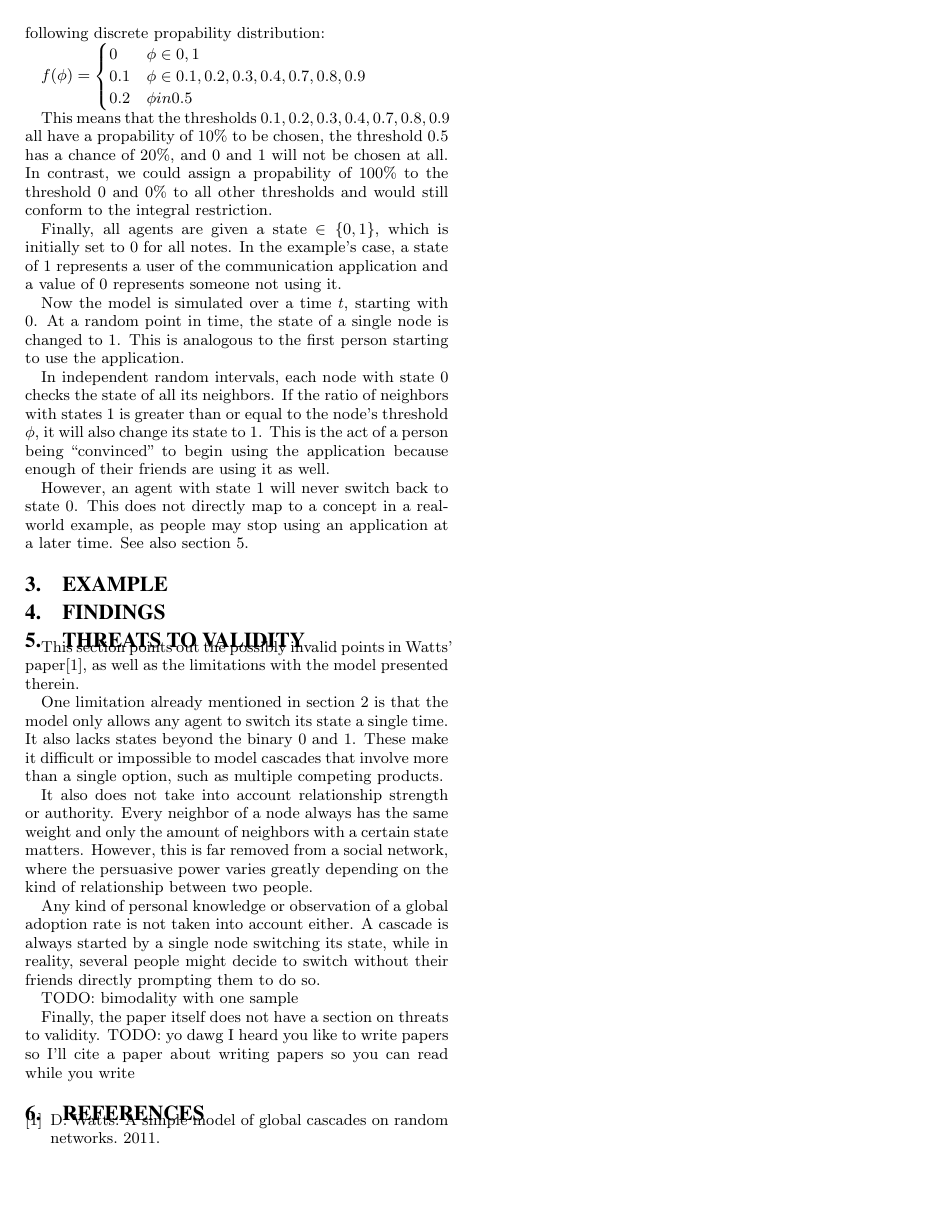
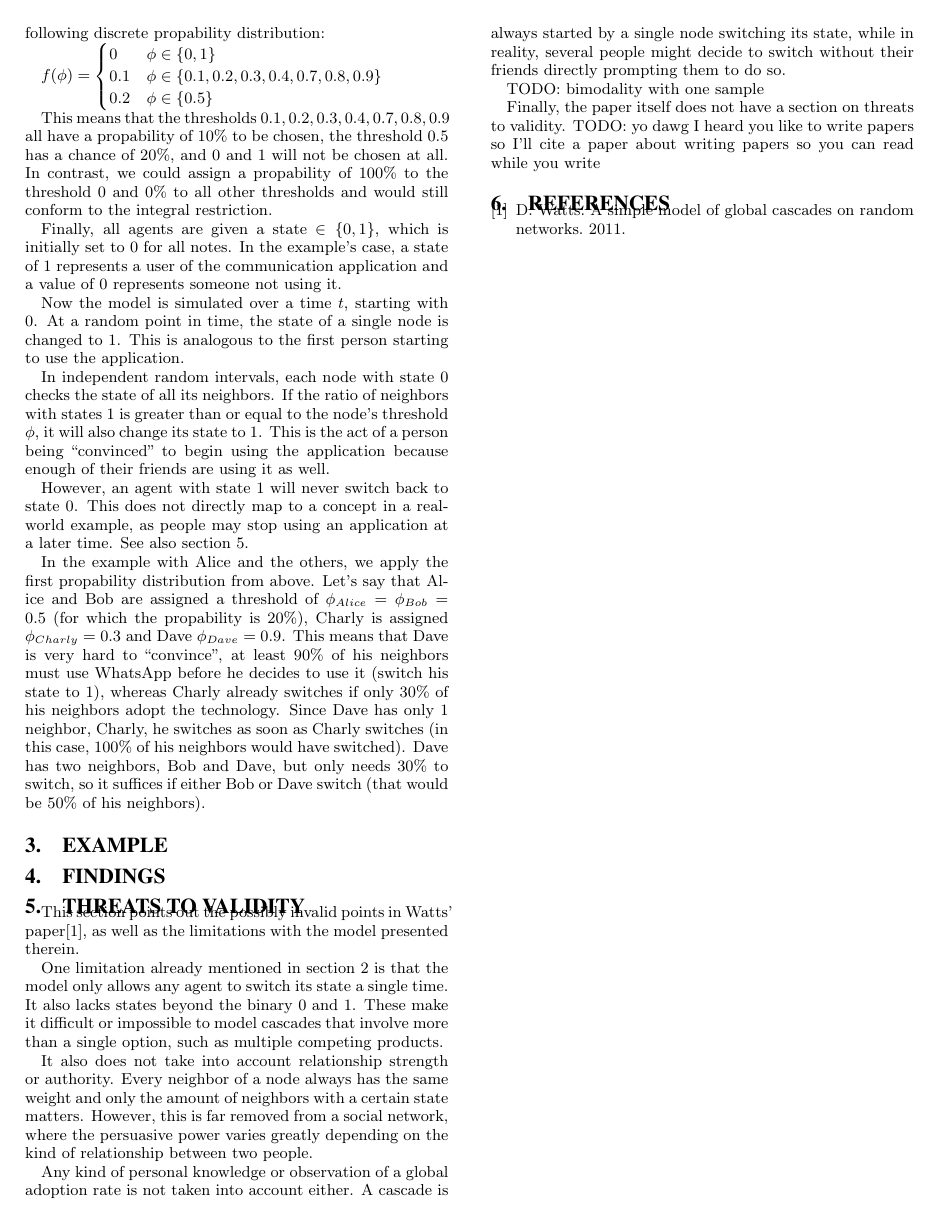
Before and after one commit to turbopope/nss, a LaTeX paper (paper/paper.tex): page 2 of 2. Compiled offline with pdfLaTeX.

Commit message:
Finish the example in the model section

```diff
--- a/paper/paper.tex
+++ b/paper/paper.tex
@@ -58,9 +60,9 @@ The integral restriction is more easily understandable in a discrete case. For o
 $
 f(\phi) =
   \begin{cases}
-    0 & \phi \in {0, 1} \\
-    0.1 & \phi \in {0.1, 0.2, 0.3, 0.4, 0.7, 0.8, 0.9} \\
-    0.2 & \phi in {0.5}
+    0 & \phi \in \{0, 1\} \\
+    0.1 & \phi \in \{0.1, 0.2, 0.3, 0.4, 0.7, 0.8, 0.9\} \\
+    0.2 & \phi \in \{0.5\}
   \end{cases}
 $
 
@@ -73,6 +75,8 @@ Now the model is simulated over a time $t$, starting with $0$. At a random point
 In independent random intervals, each node with state $0$ checks the state of all its neighbors. If the ratio of neighbors with states $1$ is greater than or equal to the node's threshold $\phi$, it will also change its state to $1$. This is the act of a person being ``convinced'' to begin using the application because enough of their friends are using it as well.
 
 However, an agent with state $1$ will never switch back to state $0$. This does not directly map to a concept in a real-world example, as people may stop using an application at a later time. See also section \ref{sec:threats}.
+
+In the example with Alice and the others, we apply the first propability distribution from above. Let's say that Alice and Bob are assigned a threshold of $\phi_{Alice} = \phi_{Bob} = 0.5$ (for which the propability is $20\%$), Charly is assigned $\phi_{Charly} = 0.3$ and Dave $\phi_{Dave} = 0.9$. This means that Dave is very hard to ``convince'', at least $90\%$ of his neighbors must use WhatsApp before he decides to use it (switch his state to $1$), whereas Charly already switches if only $30\%$ of his neighbors adopt the technology. Since Dave has only 1 neighbor, Charly, he switches as soon as Charly switches (in this case, $100\%$ of his neighbors would have switched). Dave has two neighbors, Bob and Dave, but only needs $30\%$ to switch, so it suffices if either Bob or Dave switch (that would be $50\%$ of his neighbors).
 
 
 \section{Example}\label{sec:example}
```
Also changed, not shown: paper/paper.tex (2 more changed lines).
